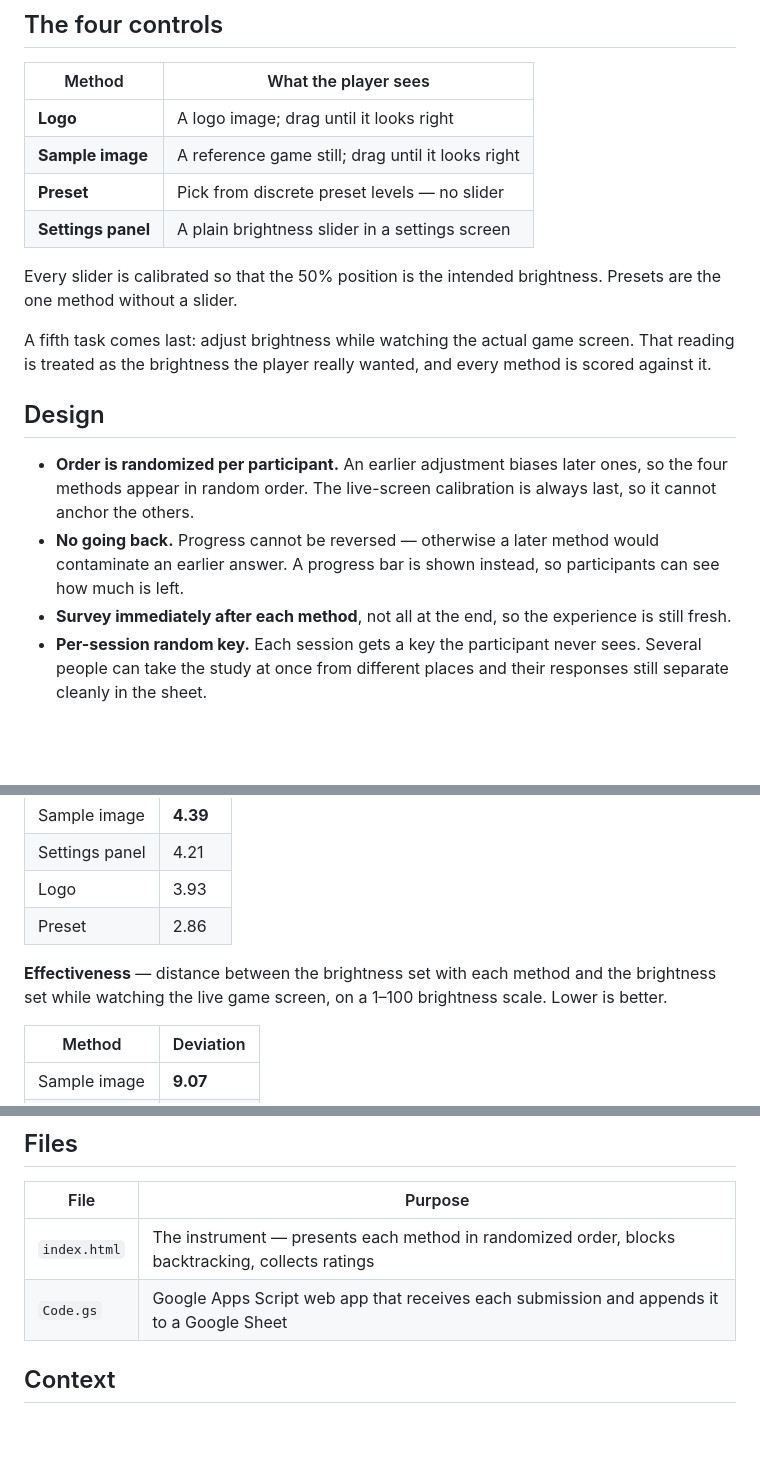
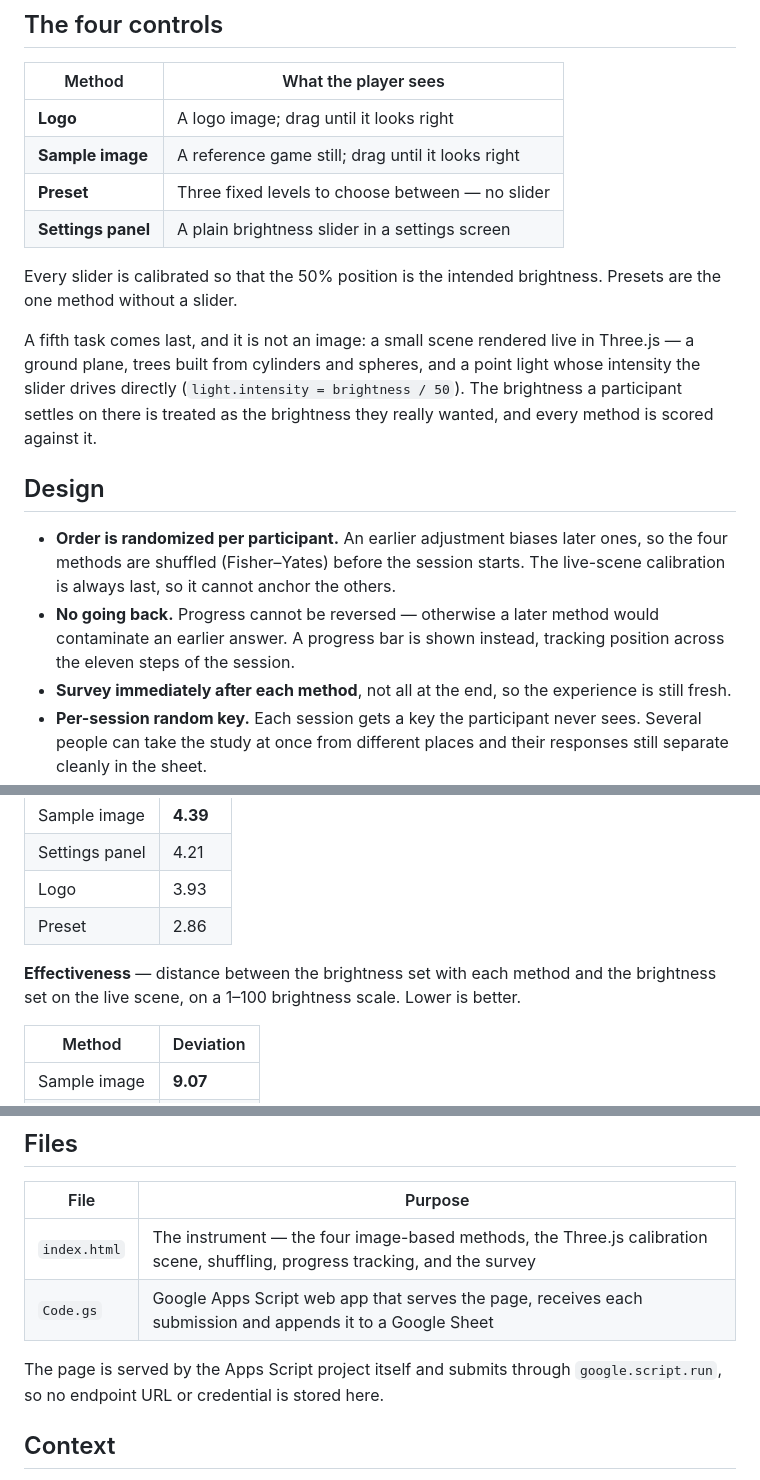
Before and after one commit to MinjaeChoi119/In-Game-Brightness-Control-User-Experience-Study, a Markdown page: README.md, 3 parts joined by grey strips. GitHub-like rendering; blank space fills up the shorter version.

```diff
--- a/README.md
+++ b/README.md
@@ -8,17 +8,17 @@ Games ask you to set screen brightness before you have ever seen the game, and t
 | --- | --- |
 | **Logo** | A logo image; drag until it looks right |
 | **Sample image** | A reference game still; drag until it looks right |
-| **Preset** | Pick from discrete preset levels — no slider |
+| **Preset** | Three fixed levels to choose between — no slider |
 | **Settings panel** | A plain brightness slider in a settings screen |
 
 Every slider is calibrated so that the 50% position is the intended brightness. Presets are the one method without a slider.
 
-A fifth task comes last: adjust brightness while watching the actual game screen. That reading is treated as the brightness the player really wanted, and every method is scored against it.
+A fifth task comes last, and it is not an image: a small scene rendered live in Three.js — a ground plane, trees built from cylinders and spheres, and a point light whose intensity the slider drives directly (`light.intensity = brightness / 50`). The brightness a participant settles on there is treated as the brightness they really wanted, and every method is scored against it.
 
 ## Design
 
-- **Order is randomized per participant.** An earlier adjustment biases later ones, so the four methods appear in random order. The live-screen calibration is always last, so it cannot anchor the others.
-- **No going back.** Progress cannot be reversed — otherwise a later method would contaminate an earlier answer. A progress bar is shown instead, so participants can see how much is left.
+- **Order is randomized per participant.** An earlier adjustment biases later ones, so the four methods are shuffled (Fisher–Yates) before the session starts. The live-scene calibration is always last, so it cannot anchor the others.
+- **No going back.** Progress cannot be reversed — otherwise a later method would contaminate an earlier answer. A progress bar is shown instead, tracking position across the eleven steps of the session.
 - **Survey immediately after each method**, not all at the end, so the experience is still fresh.
 - **Per-session random key.** Each session gets a key the participant never sees. Several people can take the study at once from different places and their responses still separate cleanly in the sheet.
 
@@ -39,7 +39,7 @@ Each submitted row is: session key, method index, the brightness the participant
 | Logo | 3.93 |
 | Preset | 2.86 |
 
-**Effectiveness** — distance between the brightness set with each method and the brightness set while watching the live game screen, on a 1–100 brightness scale. Lower is better.
+**Effectiveness** — distance between the brightness set with each method and the brightness set on the live scene, on a 1–100 brightness scale. Lower is better.
 
 | Method | Deviation |
 | --- | --- |
@@ -69,8 +69,10 @@ So a method that feels good is not necessarily a method that works, and asking u
 
 | File | Purpose |
 | --- | --- |
-| `index.html` | The instrument — presents each method in randomized order, blocks backtracking, collects ratings |
-| `Code.gs` | Google Apps Script web app that receives each submission and appends it to a Google Sheet |
+| `index.html` | The instrument — the four image-based methods, the Three.js calibration scene, shuffling, progress tracking, and the survey |
+| `Code.gs` | Google Apps Script web app that serves the page, receives each submission and appends it to a Google Sheet |
+
+The page is served by the Apps Script project itself and submits through `google.script.run`, so no endpoint URL or credential is stored here.
 
 ## Context
 
```
